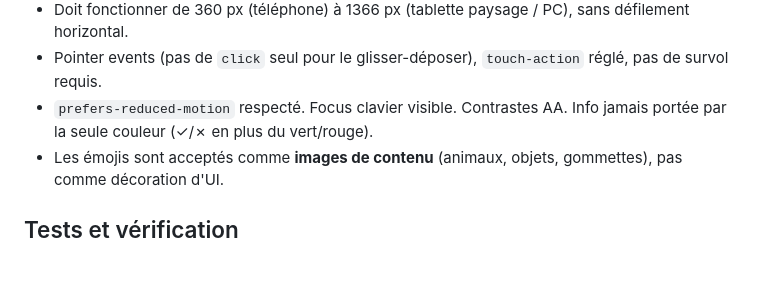
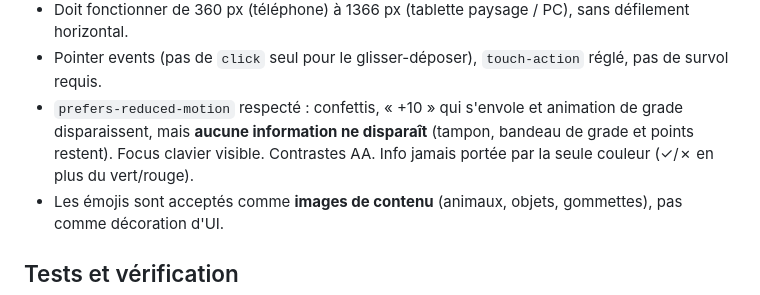
Before and after one commit to scarlaty/jeux-ce1, a Markdown page: CLAUDE.md, the part around one of its changes. GitHub-like rendering; blank space fills up the shorter version.

```diff
--- a/CLAUDE.md
+++ b/CLAUDE.md
@@ -215,8 +232,9 @@ une seule bonne réponse, réponse présente parmi les choix, pas de choix en do
   mais ~50 px de large, pour tenir 6 colonnes.
 - Doit fonctionner de 360 px (téléphone) à 1366 px (tablette paysage / PC), sans défilement horizontal.
 - Pointer events (pas de `click` seul pour le glisser-déposer), `touch-action` réglé, pas de survol requis.
-- `prefers-reduced-motion` respecté. Focus clavier visible. Contrastes AA. Info jamais portée par la
-  seule couleur (✓/✗ en plus du vert/rouge).
+- `prefers-reduced-motion` respecté : confettis, « +10 » qui s'envole et animation de grade
+  disparaissent, mais **aucune information ne disparaît** (tampon, bandeau de grade et points restent).
+  Focus clavier visible. Contrastes AA. Info jamais portée par la seule couleur (✓/✗ en plus du vert/rouge).
 - Les émojis sont acceptés comme **images de contenu** (animaux, objets, gommettes), pas comme décoration d'UI.
 
 ## Tests et vérification
```
Also changed, not shown: other parts of CLAUDE.md (+23 -6 lines).
